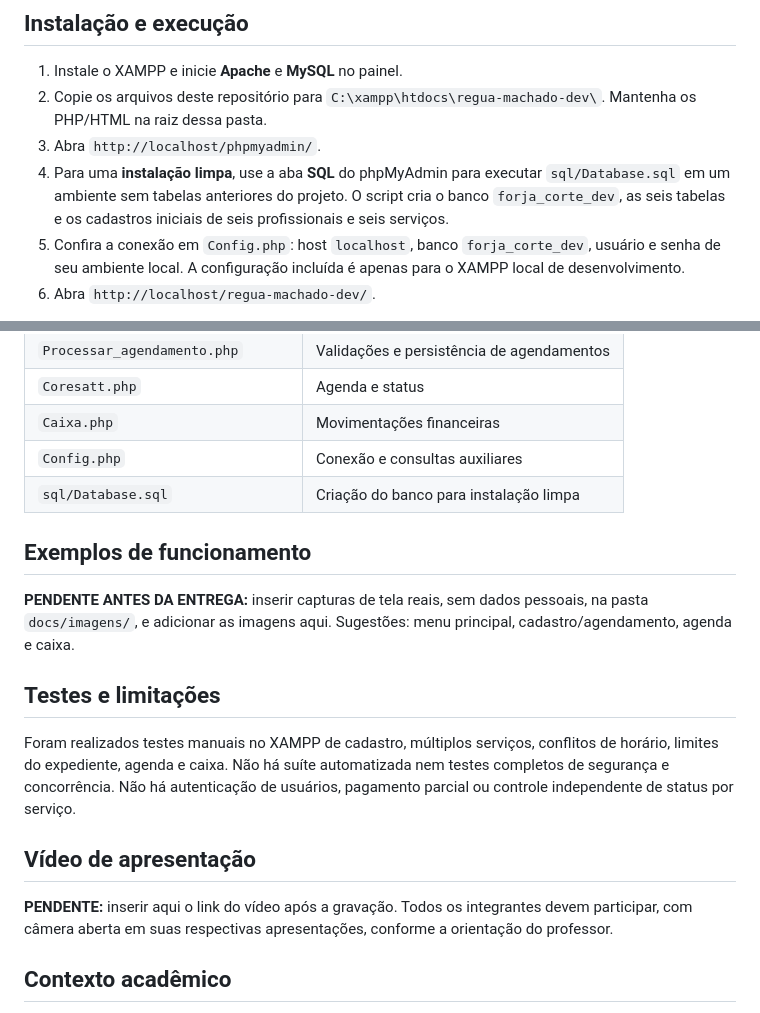
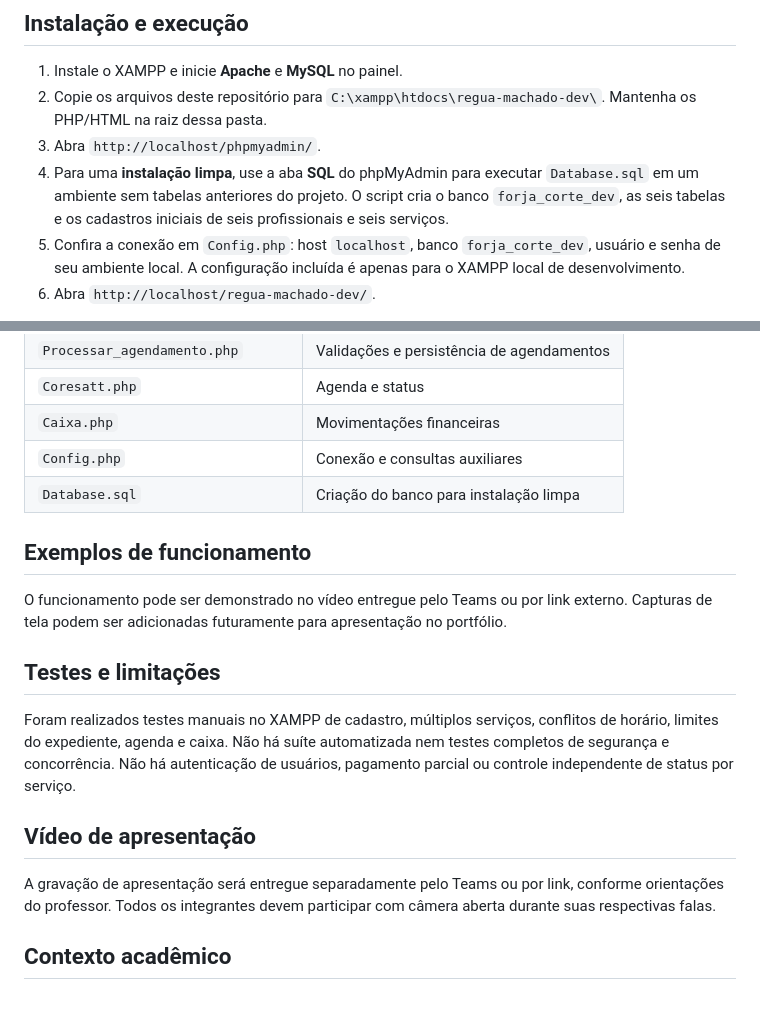
Before and after one commit to Lupa3167/regua-machado-barbearia, a Markdown page: README.md, 2 parts joined by grey strips. Rendered like a GitHub page.

Commit message:
docs: corrige caminho do SQL e esclarece demonstracao

```diff
--- a/README.md
+++ b/README.md
@@ -36,7 +36,7 @@ Apoiar a rotina de uma barbearia por meio de cadastro de clientes, agendamento d
 1. Instale o XAMPP e inicie **Apache** e **MySQL** no painel.
 2. Copie os arquivos deste repositório para `C:\xampp\htdocs\regua-machado-dev\`. Mantenha os PHP/HTML na raiz dessa pasta.
 3. Abra `http://localhost/phpmyadmin/`.
-4. Para uma **instalação limpa**, use a aba **SQL** do phpMyAdmin para executar `sql/Database.sql` em um ambiente sem tabelas anteriores do projeto. O script cria o banco `forja_corte_dev`, as seis tabelas e os cadastros iniciais de seis profissionais e seis serviços.
+4. Para uma **instalação limpa**, use a aba **SQL** do phpMyAdmin para executar `Database.sql` em um ambiente sem tabelas anteriores do projeto. O script cria o banco `forja_corte_dev`, as seis tabelas e os cadastros iniciais de seis profissionais e seis serviços.
 5. Confira a conexão em `Config.php`: host `localhost`, banco `forja_corte_dev`, usuário e senha de seu ambiente local. A configuração incluída é apenas para o XAMPP local de desenvolvimento.
 6. Abra `http://localhost/regua-machado-dev/`.
 
@@ -64,11 +64,11 @@ Apoiar a rotina de uma barbearia por meio de cadastro de clientes, agendamento d
 | `Coresatt.php` | Agenda e status |
 | `Caixa.php` | Movimentações financeiras |
 | `Config.php` | Conexão e consultas auxiliares |
-| `sql/Database.sql` | Criação do banco para instalação limpa |
+| `Database.sql` | Criação do banco para instalação limpa |
 
 ## Exemplos de funcionamento
 
-**PENDENTE ANTES DA ENTREGA:** inserir capturas de tela reais, sem dados pessoais, na pasta `docs/imagens/`, e adicionar as imagens aqui. Sugestões: menu principal, cadastro/agendamento, agenda e caixa.
+O funcionamento pode ser demonstrado no vídeo entregue pelo Teams ou por link externo. Capturas de tela podem ser adicionadas futuramente para apresentação no portfólio.
 
 ## Testes e limitações
 
@@ -76,7 +76,7 @@ Foram realizados testes manuais no XAMPP de cadastro, múltiplos serviços, conf
 
 ## Vídeo de apresentação
 
-**PENDENTE:** inserir aqui o link do vídeo após a gravação. Todos os integrantes devem participar, com câmera aberta em suas respectivas apresentações, conforme a orientação do professor.
+A gravação de apresentação será entregue separadamente pelo Teams ou por link, conforme orientações do professor. Todos os integrantes devem participar com câmera aberta durante suas respectivas falas.
 
 ## Contexto acadêmico
 
```
